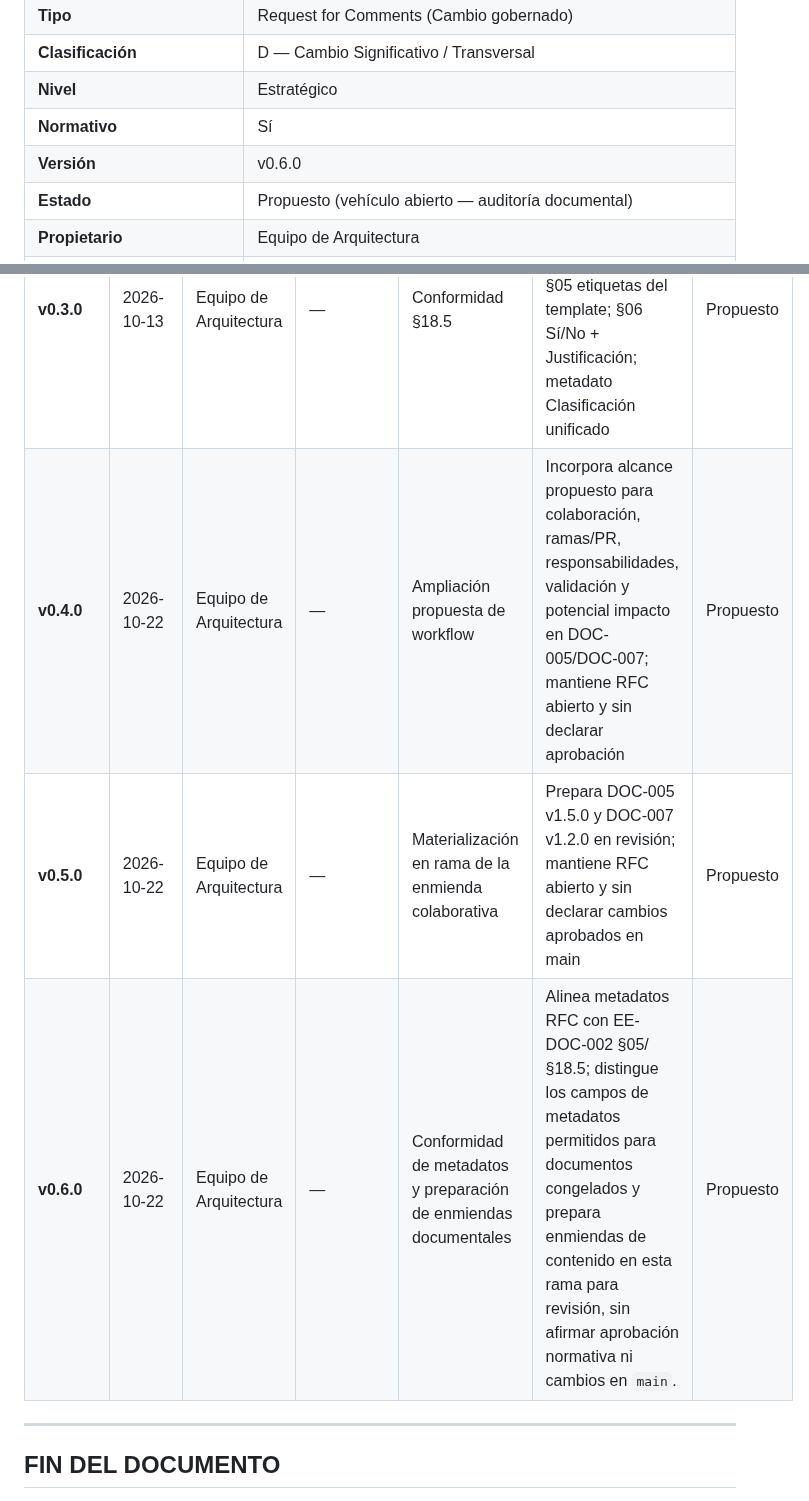
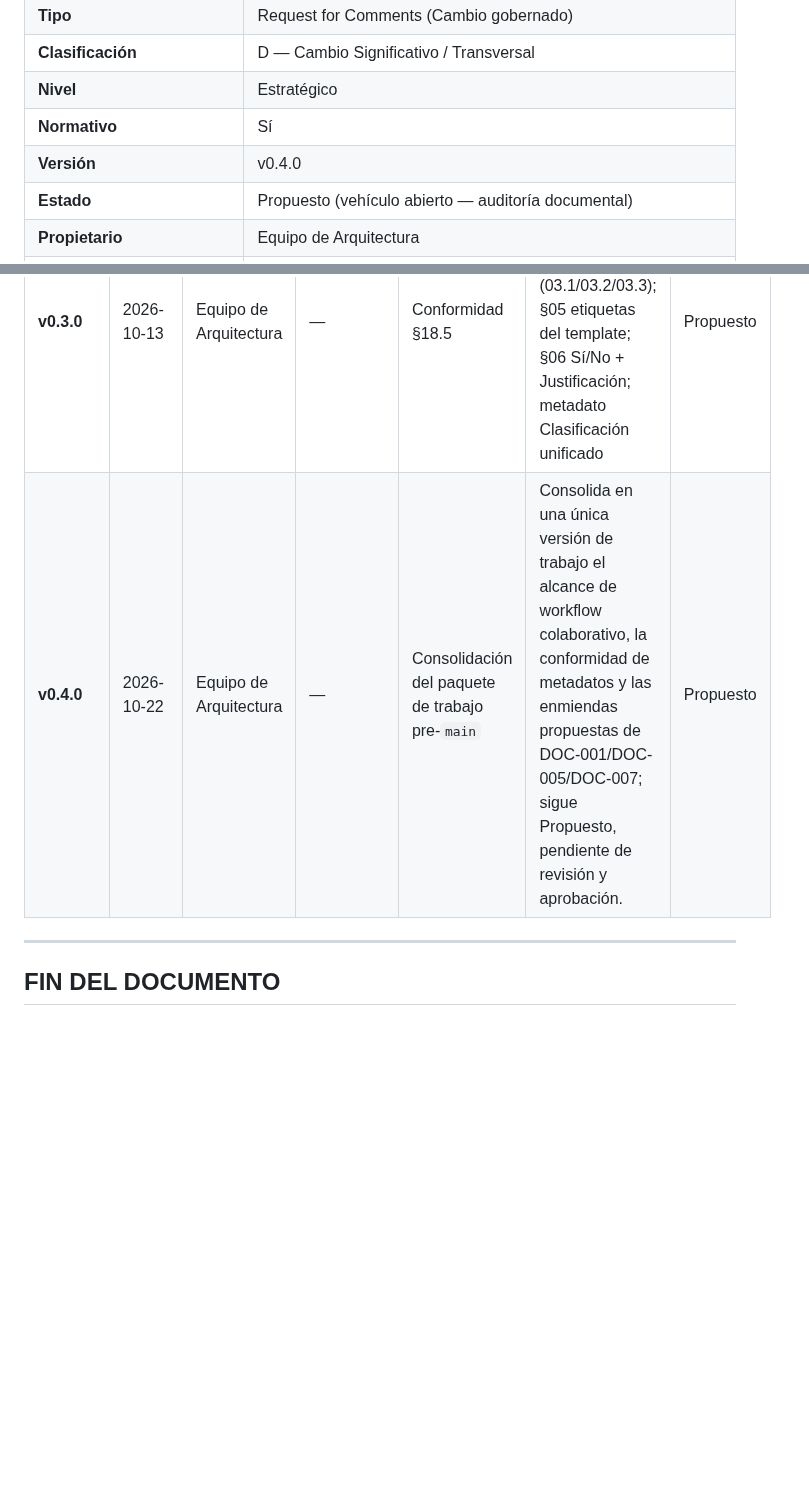
Before and after one commit to EQ-LABS-TECH/ee-monorepo, a Markdown page: docs/rfc/EE-RFC-003_Documentation_Standards_Sync.md, 2 parts joined by grey strips. GitHub-like rendering; blank space fills up the shorter version.

Commit message:
docs(rfc-003): consolidate pre-main work into one version

```diff
--- a/docs/rfc/EE-RFC-003_Documentation_Standards_Sync.md
+++ b/docs/rfc/EE-RFC-003_Documentation_Standards_Sync.md
@@ -15,7 +15,7 @@ Este documento sigue el estándar **EE-DOC-002 — Document Design Template**.
 | **Clasificación**                   | D — Cambio Significativo / Transversal                                                         |
 | **Nivel**                           | Estratégico                                                                                    |
 | **Normativo**                       | Sí                                                                                             |
-| **Versión**                         | v0.6.0                                                                                         |
+| **Versión**                         | v0.4.0                                                                                         |
 | **Estado**                          | Propuesto (vehículo abierto — auditoría documental)                                            |
 | **Propietario**                     | Equipo de Arquitectura                                                                         |
 | **Documento padre**                 | EE-DOC-005                                                                                     |
@@ -247,9 +247,7 @@ La necesidad surge de hacer explícitos los límites de responsabilidad y el cic
 | **v0.1.0** | 2026-10-11 | Equipo de Arquitectura | —            | C-01 auditoría 002         | Creación RFC Tipo D retroactivo                                                                                                                           | Propuesto |
 | **v0.2.0** | 2026-10-13 | Equipo de Arquitectura | —            | Vehículo abierto auditoría | Indexado en 001 §09.2; alcance oleada 002 v1.10 / 004; criterios y plan                                                                                   | Propuesto |
 | **v0.3.0** | 2026-10-13 | Equipo de Arquitectura | —            | Conformidad §18.5          | §02 con roles 02.1–02.5; §03 sin «Superficie C» (03.1/03.2/03.3); §05 etiquetas del template; §06 Sí/No + Justificación; metadato Clasificación unificado | Propuesto |
-| **v0.4.0** | 2026-10-22 | Equipo de Arquitectura | — | Ampliación propuesta de workflow | Incorpora alcance propuesto para colaboración, ramas/PR, responsabilidades, validación y potencial impacto en DOC-005/DOC-007; mantiene RFC abierto y sin declarar aprobación | Propuesto |
-| **v0.5.0** | 2026-10-22 | Equipo de Arquitectura | — | Materialización en rama de la enmienda colaborativa | Prepara DOC-005 v1.5.0 y DOC-007 v1.2.0 en revisión; mantiene RFC abierto y sin declarar cambios aprobados en main | Propuesto |
-| **v0.6.0** | 2026-10-22 | Equipo de Arquitectura | — | Conformidad de metadatos y preparación de enmiendas documentales | Alinea metadatos RFC con EE-DOC-002 §05/§18.5; distingue los campos de metadatos permitidos para documentos congelados y prepara enmiendas de contenido en esta rama para revisión, sin afirmar aprobación normativa ni cambios en `main`. | Propuesto |
+| **v0.4.0** | 2026-10-22 | Equipo de Arquitectura | — | Consolidación del paquete de trabajo pre-`main` | Consolida en una única versión de trabajo el alcance de workflow colaborativo, la conformidad de metadatos y las enmiendas propuestas de DOC-001/DOC-005/DOC-007; sigue Propuesto, pendiente de revisión y aprobación. | Propuesto |
 
 ---
 
```
